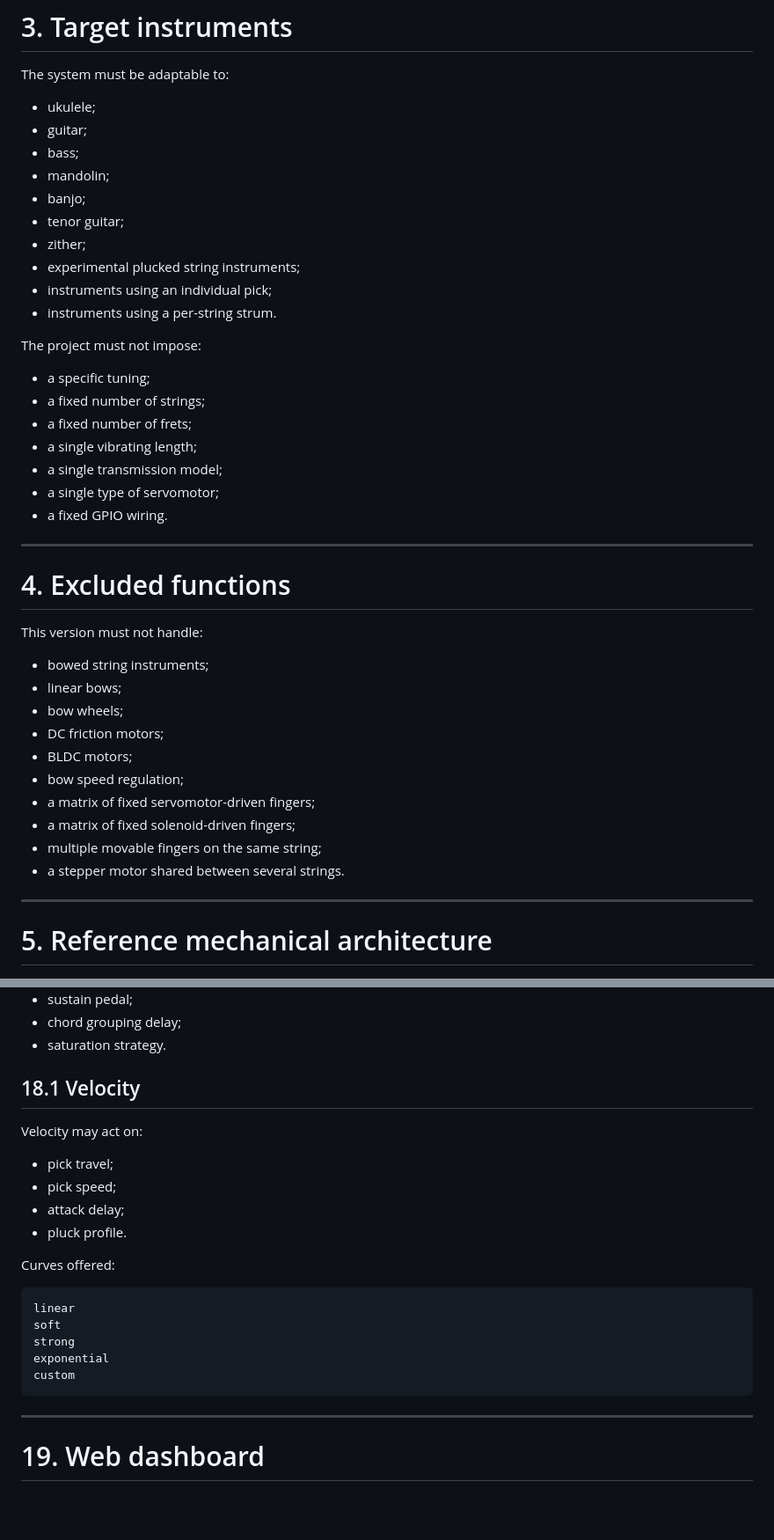
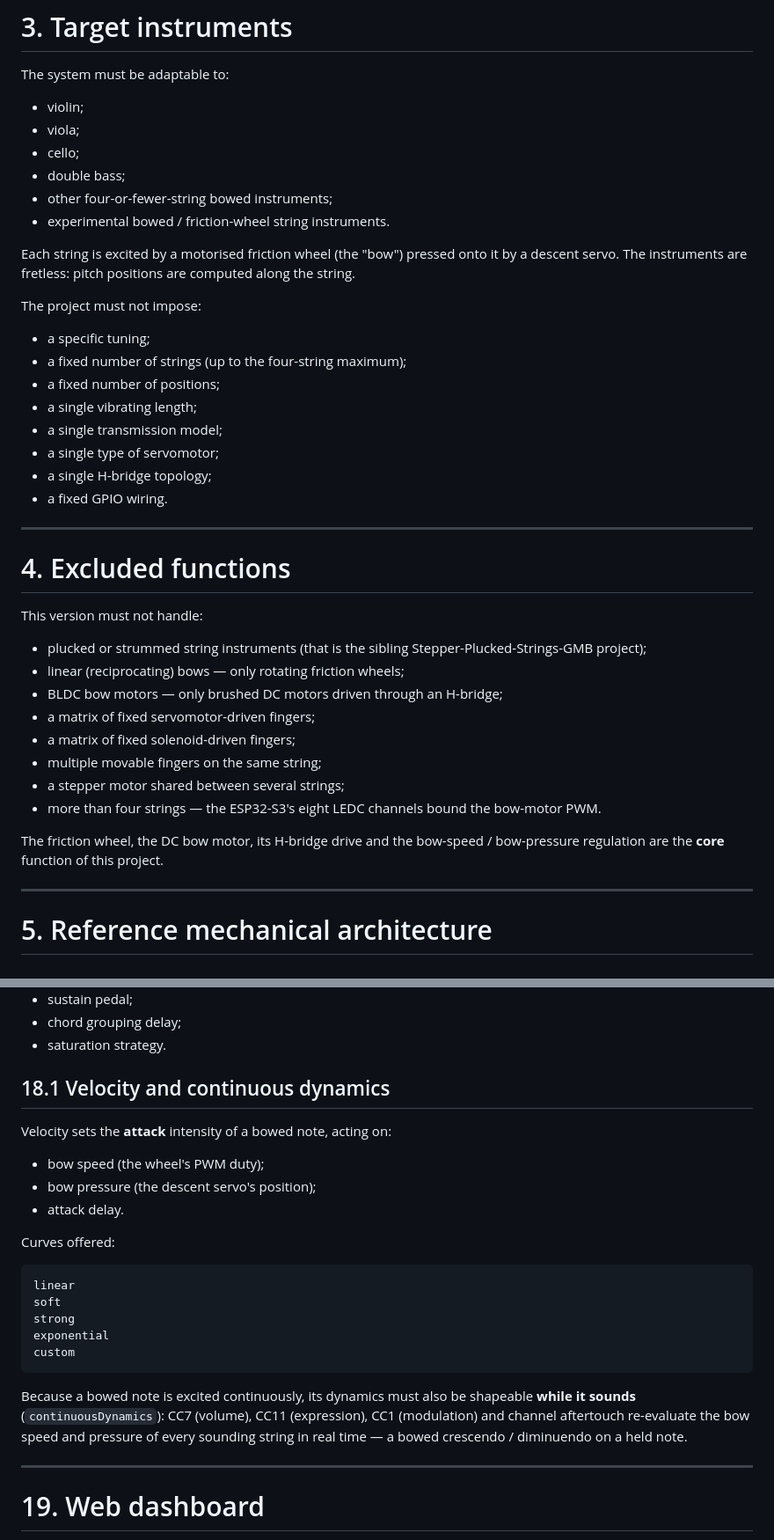
Before and after one commit to glloq/stepper-bowed-string-GMB, a Markdown page: SPECIFICATION.md, 2 parts joined by grey strips. Shown at 88% size. GitHub-like rendering; blank space fills up the shorter version.

````diff
--- a/SPECIFICATION.md
+++ b/SPECIFICATION.md
@@ -83,25 +83,26 @@ The mechanical logic of each project must nonetheless remain independent.
 
 The system must be adaptable to:
 
-* ukulele;
-* guitar;
-* bass;
-* mandolin;
-* banjo;
-* tenor guitar;
-* zither;
-* experimental plucked string instruments;
-* instruments using an individual pick;
-* instruments using a per-string strum.
+* violin;
+* viola;
+* cello;
+* double bass;
+* other four-or-fewer-string bowed instruments;
+* experimental bowed / friction-wheel string instruments.
+
+Each string is excited by a motorised friction wheel (the "bow") pressed onto it
+by a descent servo. The instruments are fretless: pitch positions are computed
+along the string.
 
 The project must not impose:
 
 * a specific tuning;
-* a fixed number of strings;
-* a fixed number of frets;
+* a fixed number of strings (up to the four-string maximum);
+* a fixed number of positions;
 * a single vibrating length;
 * a single transmission model;
 * a single type of servomotor;
+* a single H-bridge topology;
 * a fixed GPIO wiring.
 
 ---
@@ -110,16 +111,17 @@ The project must not impose:
 
 This version must not handle:
 
-* bowed string instruments;
-* linear bows;
-* bow wheels;
-* DC friction motors;
-* BLDC motors;
-* bow speed regulation;
+* plucked or strummed string instruments (that is the sibling Stepper-Plucked-Strings-GMB project);
+* linear (reciprocating) bows — only rotating friction wheels;
+* BLDC bow motors — only brushed DC motors driven through an H-bridge;
 * a matrix of fixed servomotor-driven fingers;
 * a matrix of fixed solenoid-driven fingers;
 * multiple movable fingers on the same string;
-* a stepper motor shared between several strings.
+* a stepper motor shared between several strings;
+* more than four strings — the ESP32-S3's eight LEDC channels bound the bow-motor PWM.
+
+The friction wheel, the DC bow motor, its H-bridge drive and the bow-speed /
+bow-pressure regulation are the **core** function of this project.
 
 ---
 
@@ -1059,14 +1064,13 @@ The interface must allow:
 * chord grouping delay;
 * saturation strategy.
 
-## 18.1 Velocity
+## 18.1 Velocity and continuous dynamics
 
-Velocity may act on:
+Velocity sets the **attack** intensity of a bowed note, acting on:
 
-* pick travel;
-* pick speed;
-* attack delay;
-* pluck profile.
+* bow speed (the wheel's PWM duty);
+* bow pressure (the descent servo's position);
+* attack delay.
 
 Curves offered:
 
@@ -1077,6 +1081,12 @@ strong
 exponential
 custom
 ```
+
+Because a bowed note is excited continuously, its dynamics must also be shapeable
+**while it sounds** (`continuousDynamics`): CC7 (volume), CC11 (expression), CC1
+(modulation) and channel aftertouch re-evaluate the bow speed and pressure of
+every sounding string in real time — a bowed crescendo / diminuendo on a held
+note.
 
 ---
 
````
Also changed, not shown: other parts of SPECIFICATION.md (+42 -39 lines), hardware/BOM.md (+29 -18 lines).
